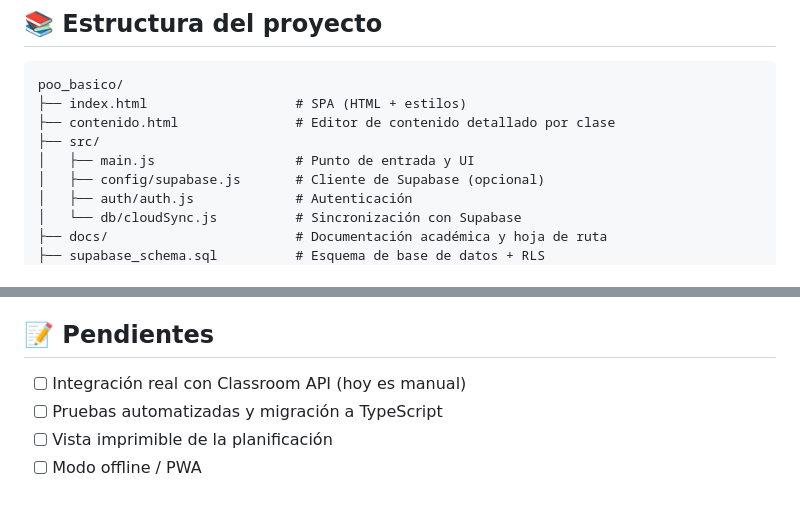
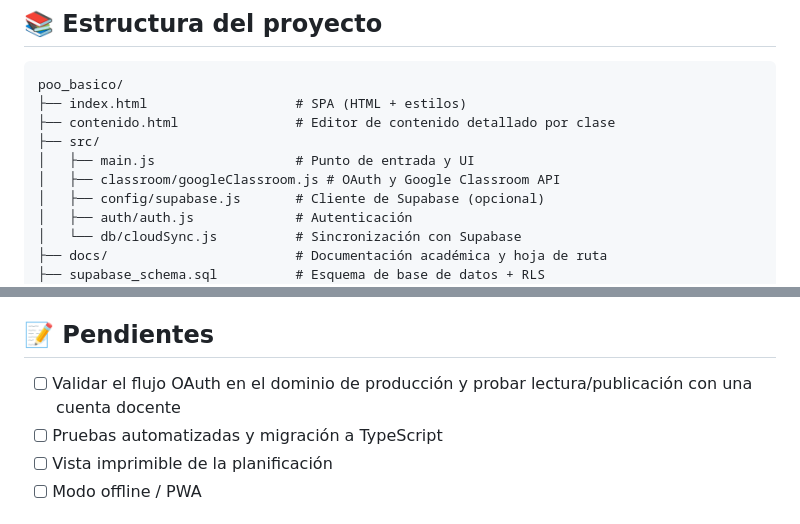
Before and after one commit to Alexandrentt/4to-Computacion, a Markdown page: poo_basico/README.md, 2 parts joined by grey strips. Drawn GitHub-style.

```diff
--- a/poo_basico/README.md
+++ b/poo_basico/README.md
@@ -66,6 +79,7 @@ poo_basico/
 ├── contenido.html               # Editor de contenido detallado por clase
 ├── src/
 │   ├── main.js                  # Punto de entrada y UI
+│   ├── classroom/googleClassroom.js # OAuth y Google Classroom API
 │   ├── config/supabase.js       # Cliente de Supabase (opcional)
 │   ├── auth/auth.js             # Autenticación
 │   └── db/cloudSync.js          # Sincronización con Supabase
@@ -86,7 +100,7 @@ poo_basico/
 
 ## 📝 Pendientes
 
-- [ ] Integración real con Classroom API (hoy es manual)
+- [ ] Validar el flujo OAuth en el dominio de producción y probar lectura/publicación con una cuenta docente
 - [ ] Pruebas automatizadas y migración a TypeScript
 - [ ] Vista imprimible de la planificación
 - [ ] Modo offline / PWA
```
Also changed, not shown: other parts of poo_basico/README.md (+17 -4 lines).
